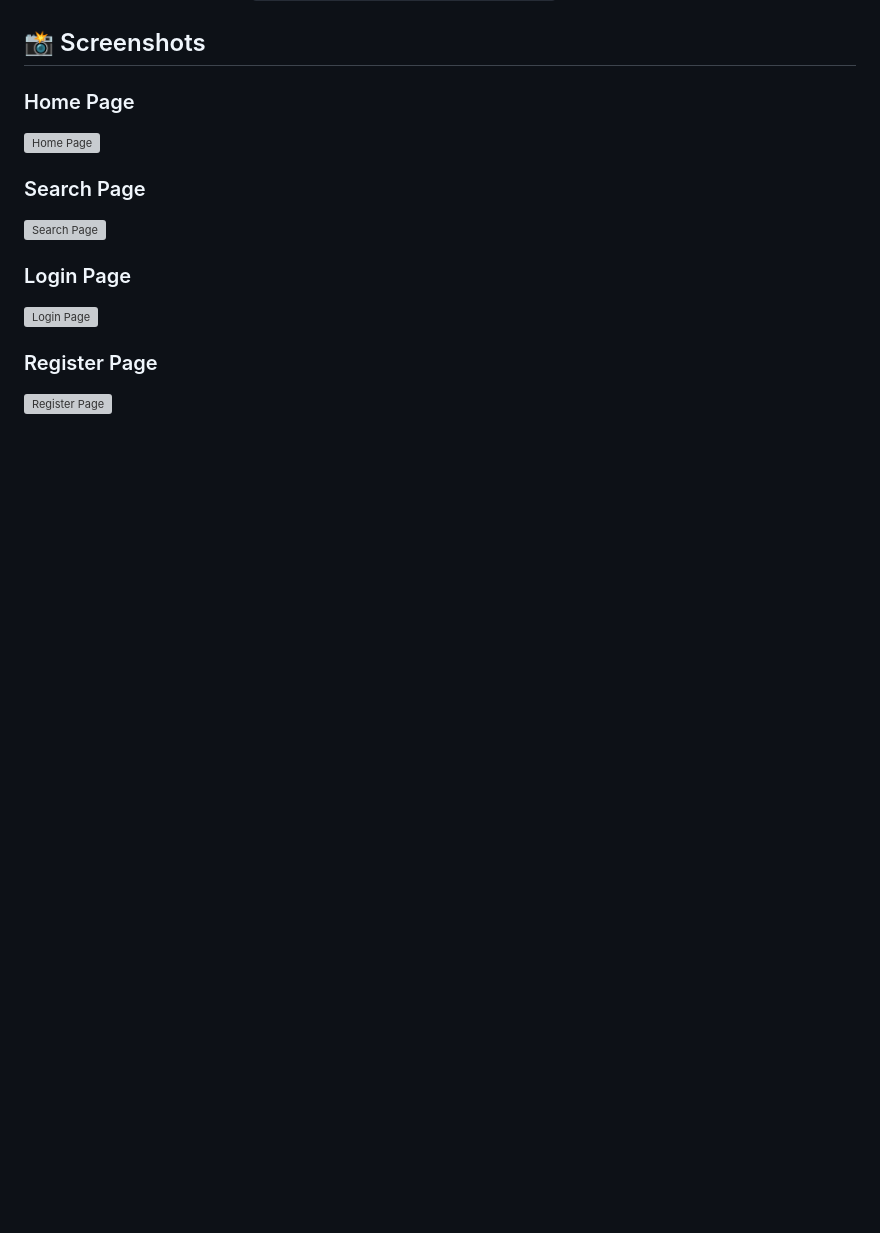
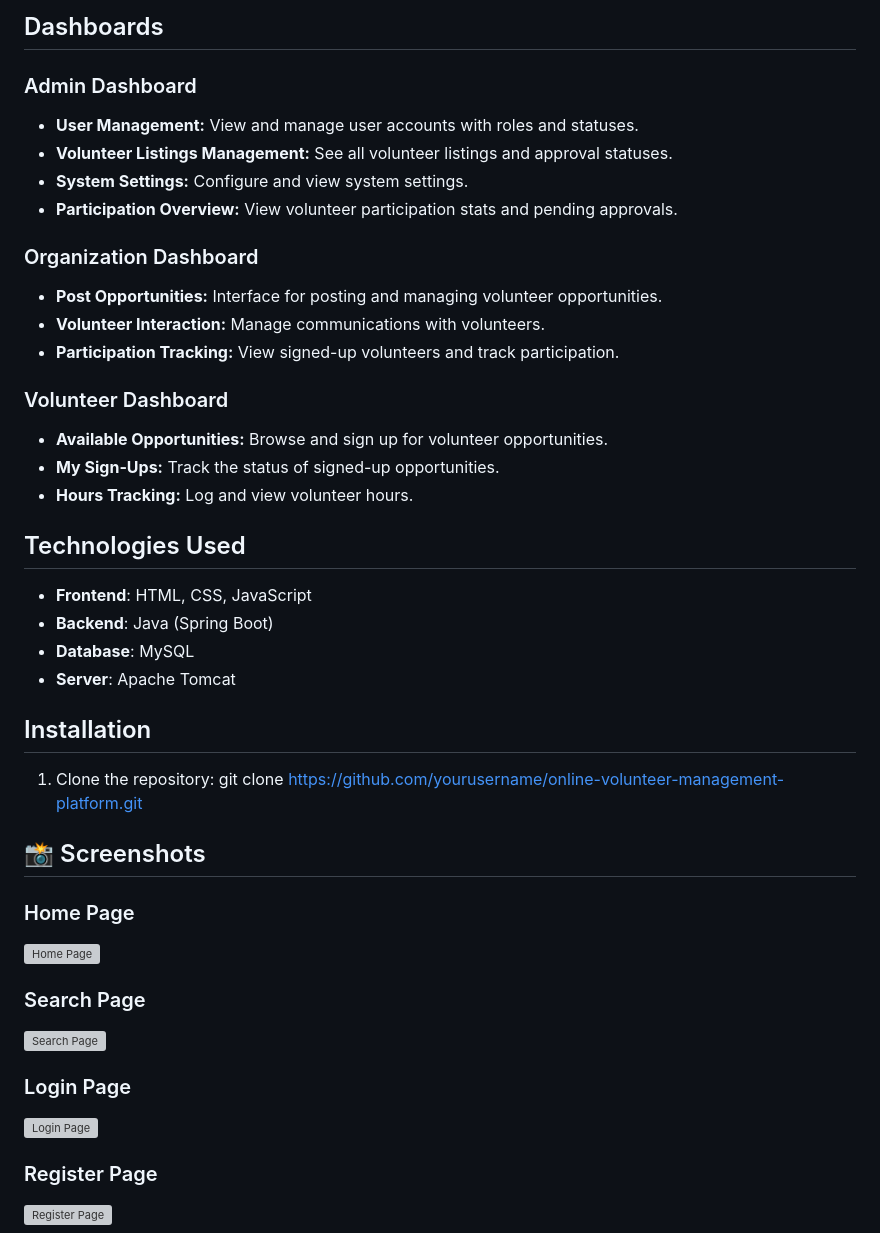
Before and after one commit to Arjun20569/Volunteer-Management-Platform, a Markdown page: README.md, the part around the change printed below. GitHub-like rendering; blank space fills up the shorter version; grey boxes are pictures that could not be loaded.

```diff
--- a/README.md
+++ b/README.md
@@ -62,3 +62,30 @@
+## Dashboards
+
+### Admin Dashboard
+- **User Management:** View and manage user accounts with roles and statuses.
+- **Volunteer Listings Management:** See all volunteer listings and approval statuses.
+- **System Settings:** Configure and view system settings.
+- **Participation Overview:** View volunteer participation stats and pending approvals.
+
+### Organization Dashboard
+- **Post Opportunities:** Interface for posting and managing volunteer opportunities.
+- **Volunteer Interaction:** Manage communications with volunteers.
+- **Participation Tracking:** View signed-up volunteers and track participation.
+
+### Volunteer Dashboard
+- **Available Opportunities:** Browse and sign up for volunteer opportunities.
+- **My Sign-Ups:** Track the status of signed-up opportunities.
+- **Hours Tracking:** Log and view volunteer hours.
+
+## Technologies Used
+- **Frontend**: HTML, CSS, JavaScript
+- **Backend**: Java (Spring Boot)
+- **Database**: MySQL
+- **Server**: Apache Tomcat
+
+## Installation
+1. Clone the repository:
+   git clone https://github.com/yourusername/online-volunteer-management-platform.git
 
   <h2>📸 Screenshots</h2>
   <h3>Home Page</h3>
```
Also changed, not shown: other parts of README.md (+57 -91 lines).
